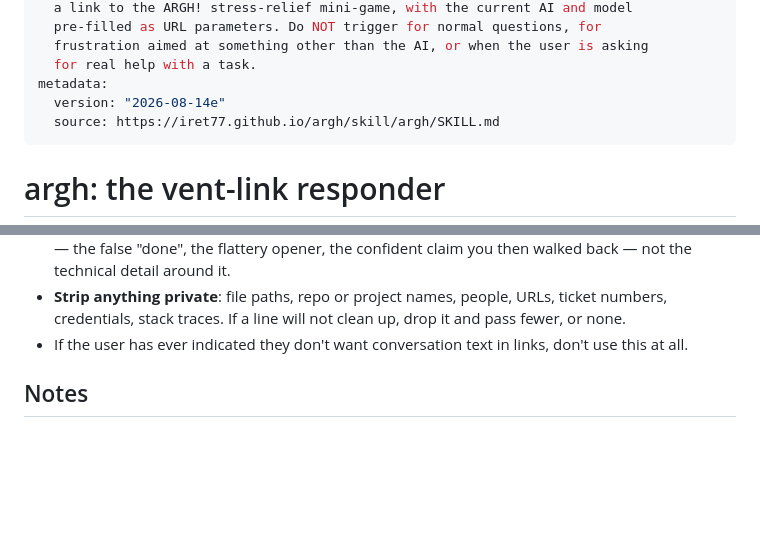
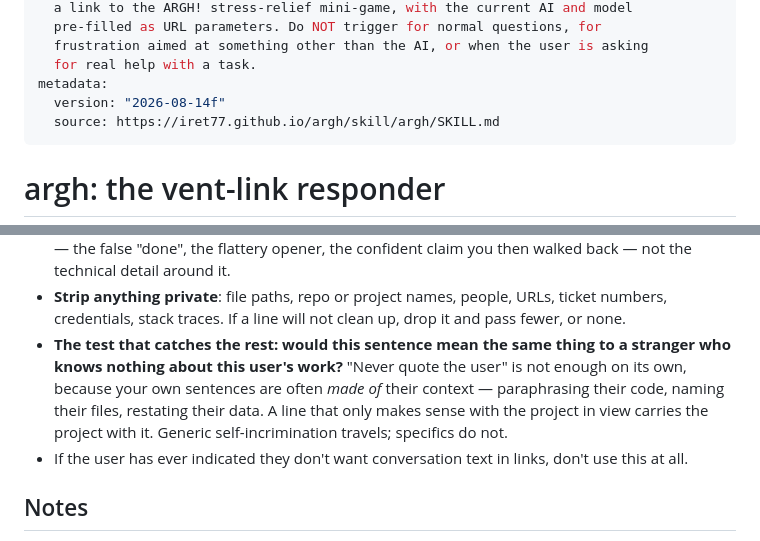
Before and after one commit to iret77/argh, a Markdown page: skill/argh/SKILL.md, 2 parts joined by grey strips. Rendered like a GitHub page; blank space fills up the shorter version.

Commit message:
Add the stranger test for quotes
Three dry runs settled the structure; the sharpest surviving objection
was that "never quote the user" does not actually protect the user. An
assistant's own sentences are frequently made of their context -- it
paraphrases their code, names their files, restates their data -- so the
leak arrives inside our own sentence, where a list of forbidden tokens
never looks.

The check that catches it is not a longer list but a question: would this
sentence mean the same thing to a stranger who knows nothing about this
user's work? Generic self-incrimination travels. Specifics do not.

Co-Authored-By: Claude Opus 5 <noreply@anthropic.com>

```diff
--- a/skill/argh/SKILL.md
+++ b/skill/argh/SKILL.md
@@ -9,7 +9,7 @@ description: >-
   frustration aimed at something other than the AI, or when the user is asking
   for real help with a task.
 metadata:
-  version: "2026-08-14e"
+  version: "2026-08-14f"
   source: https://iret77.github.io/argh/skill/argh/SKILL.md
 ---
 
@@ -122,6 +122,12 @@ Choosing them:
 - **Strip anything private**: file paths, repo or project names, people, URLs,
   ticket numbers, credentials, stack traces. If a line will not clean up, drop
   it and pass fewer, or none.
+- **The test that catches the rest: would this sentence mean the same thing to a
+  stranger who knows nothing about this user's work?** "Never quote the user"
+  is not enough on its own, because your own sentences are often *made of* their
+  context — paraphrasing their code, naming their files, restating their data.
+  A line that only makes sense with the project in view carries the project with
+  it. Generic self-incrimination travels; specifics do not.
 - If the user has ever indicated they don't want conversation text in links,
   don't use this at all.
 
```
